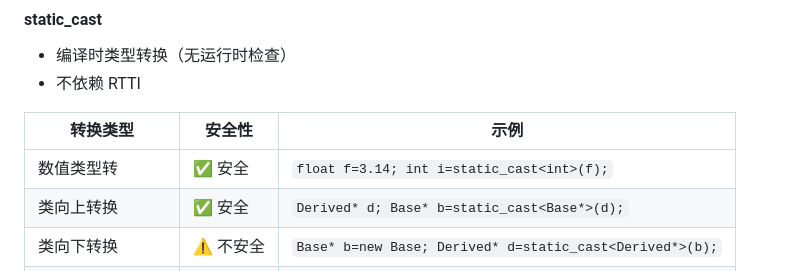
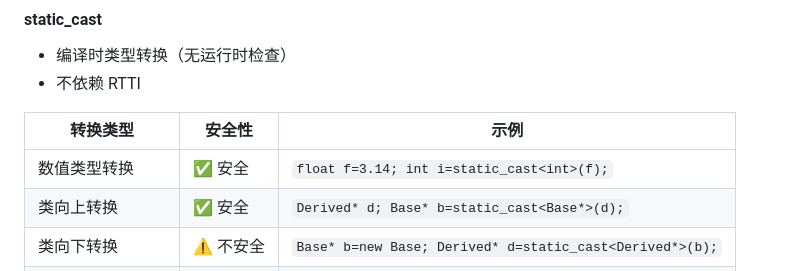
Before and after one commit to huihut/interview, a Markdown page: README.md, the part around the change. Drawn GitHub-style.

Commit message:
fix Casting Operators
https://github.com/huihut/interview/issues/113

```diff
--- a/README.md
+++ b/README.md
@@ -1102,7 +1102,7 @@ unique_ptr 是 C++11 才开始提供的类型，是一种在异常时可以帮
 
 | 转换类型                  | 安全性       | 示例                     |
 |--------------------------|--------------|--------------------------|
-| 数值类型转      | ✅ 安全      | `float f=3.14; int i=static_cast<int>(f);` |
+| 数值类型转换      | ✅ 安全      | `float f=3.14; int i=static_cast<int>(f);` |
 | 类向上转换      | ✅ 安全      | `Derived* d; Base* b=static_cast<Base*>(d);` |
 | 类向下转换      | ⚠️ 不安全    | `Base* b=new Base; Derived* d=static_cast<Derived*>(b);` |
 | 类不变转换      | ✅ 安全      | `MyClass* p; MyClass* same=static_cast<MyClass*>(p);` |
```
